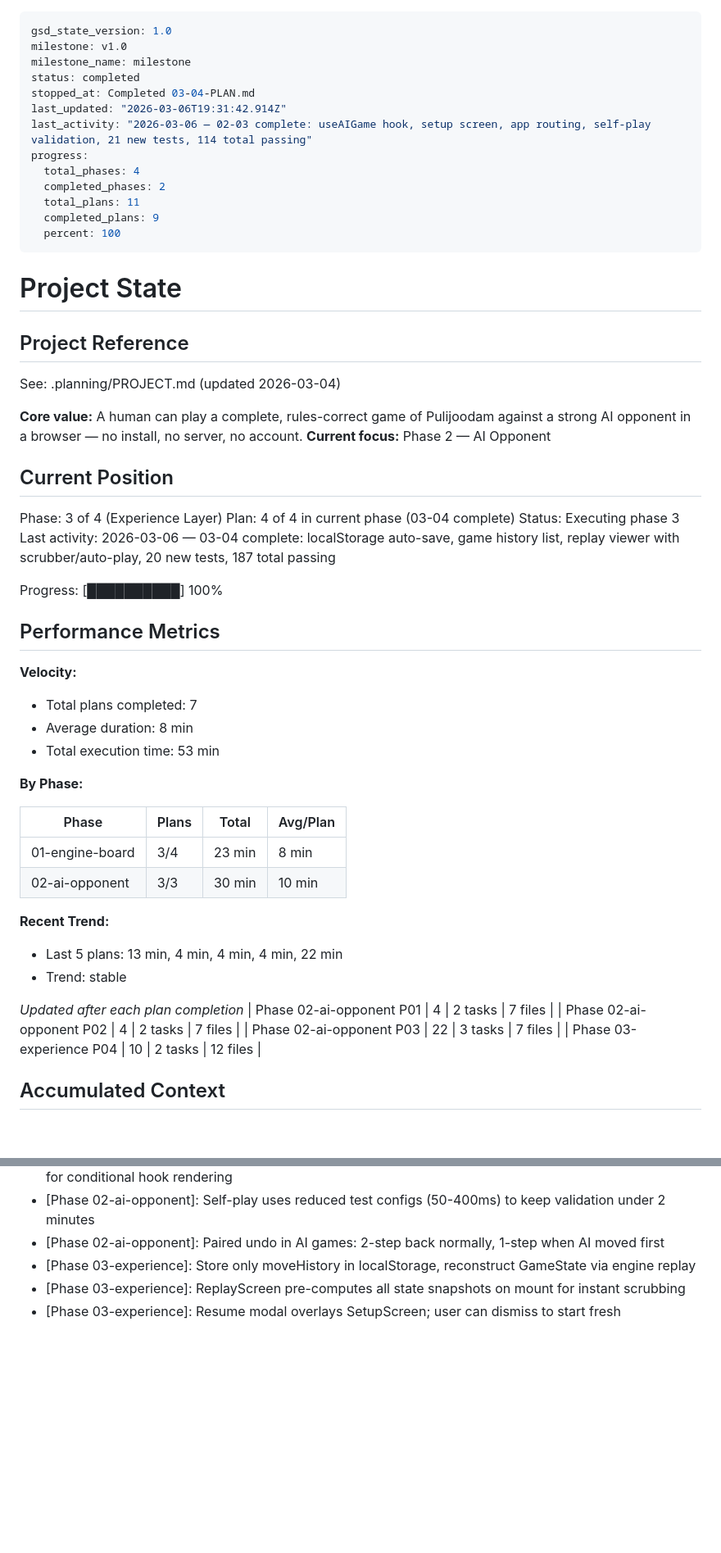
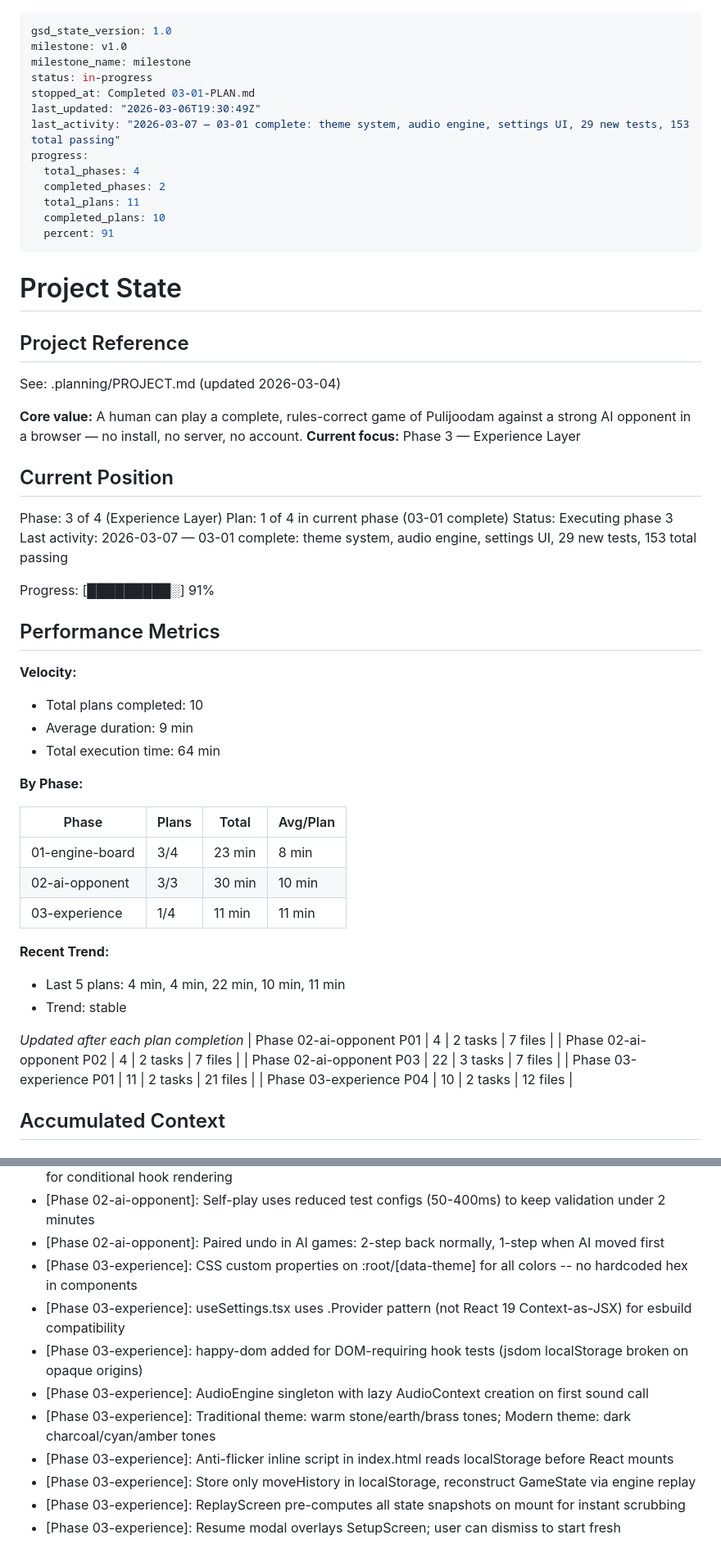
Before and after one commit to yogirk/pulijoodam, a Markdown page: .planning/STATE.md, 2 parts joined by grey strips. Shown at 82% size. GitHub-like rendering; blank space fills up the shorter version.

```diff
--- a/.planning/STATE.md
+++ b/.planning/STATE.md
@@ -2,16 +2,16 @@
 gsd_state_version: 1.0
 milestone: v1.0
 milestone_name: milestone
-status: completed
-stopped_at: Completed 03-04-PLAN.md
-last_updated: "2026-03-06T19:31:42.914Z"
-last_activity: "2026-03-06 — 02-03 complete: useAIGame hook, setup screen, app routing, self-play validation, 21 new tests, 114 total passing"
+status: in-progress
+stopped_at: Completed 03-01-PLAN.md
+last_updated: "2026-03-06T19:30:49Z"
+last_activity: "2026-03-07 — 03-01 complete: theme system, audio engine, settings UI, 29 new tests, 153 total passing"
 progress:
   total_phases: 4
   completed_phases: 2
   total_plans: 11
-  completed_plans: 9
-  percent: 100
+  completed_plans: 10
+  percent: 91
 ---
 
 # Project State
@@ -21,23 +21,23 @@ progress:
 See: .planning/PROJECT.md (updated 2026-03-04)
 
 **Core value:** A human can play a complete, rules-correct game of Pulijoodam against a strong AI opponent in a browser — no install, no server, no account.
-**Current focus:** Phase 2 — AI Opponent
+**Current focus:** Phase 3 — Experience Layer
 
 ## Current Position
 
 Phase: 3 of 4 (Experience Layer)
-Plan: 4 of 4 in current phase (03-04 complete)
+Plan: 1 of 4 in current phase (03-01 complete)
 Status: Executing phase 3
-Last activity: 2026-03-06 — 03-04 complete: localStorage auto-save, game history list, replay viewer with scrubber/auto-play, 20 new tests, 187 total passing
+Last activity: 2026-03-07 — 03-01 complete: theme system, audio engine, settings UI, 29 new tests, 153 total passing
 
-Progress: [██████████] 100%
+Progress: [█████████░] 91%
 
 ## Performance Metrics
 
 **Velocity:**
-- Total plans completed: 7
-- Average duration: 8 min
-- Total execution time: 53 min
+- Total plans completed: 10
+- Average duration: 9 min
+- Total execution time: 64 min
 
 **By Phase:**
 
@@ -45,15 +45,17 @@ Progress: [██████████] 100%
 |-------|-------|-------|----------|
 | 01-engine-board | 3/4 | 23 min | 8 min |
 | 02-ai-opponent | 3/3 | 30 min | 10 min |
+| 03-experience | 1/4 | 11 min | 11 min |
 
 **Recent Trend:**
-- Last 5 plans: 13 min, 4 min, 4 min, 4 min, 22 min
+- Last 5 plans: 4 min, 4 min, 22 min, 10 min, 11 min
 - Trend: stable
 
 *Updated after each plan completion*
 | Phase 02-ai-opponent P01 | 4 | 2 tasks | 7 files |
 | Phase 02-ai-opponent P02 | 4 | 2 tasks | 7 files |
 | Phase 02-ai-opponent P03 | 22 | 3 tasks | 7 files |
+| Phase 03-experience P01 | 11 | 2 tasks | 21 files |
 | Phase 03-experience P04 | 10 | 2 tasks | 12 files |
 
 ## Accumulated Context
@@ -87,6 +89,12 @@ Recent decisions affecting current work:
 - [Phase 02-ai-opponent]: useAIGame hook uses separate AIGameScreen/LocalGameScreen components for conditional hook rendering
 - [Phase 02-ai-opponent]: Self-play uses reduced test configs (50-400ms) to keep validation under 2 minutes
 - [Phase 02-ai-opponent]: Paired undo in AI games: 2-step back normally, 1-step when AI moved first
+- [Phase 03-experience]: CSS custom properties on :root/[data-theme] for all colors -- no hardcoded hex in components
+- [Phase 03-experience]: useSettings.tsx uses .Provider pattern (not React 19 Context-as-JSX) for esbuild compatibility
+- [Phase 03-experience]: happy-dom added for DOM-requiring hook tests (jsdom localStorage broken on opaque origins)
+- [Phase 03-experience]: AudioEngine singleton with lazy AudioContext creation on first sound call
+- [Phase 03-experience]: Traditional theme: warm stone/earth/brass tones; Modern theme: dark charcoal/cyan/amber tones
+- [Phase 03-experience]: Anti-flicker inline script in index.html reads localStorage before React mounts
 - [Phase 03-experience]: Store only moveHistory in localStorage, reconstruct GameState via engine replay
 - [Phase 03-experience]: ReplayScreen pre-computes all state snapshots on mount for instant scrubbing
 - [Phase 03-experience]: Resume modal overlays SetupScreen; user can dismiss to start fresh
```
Also changed, not shown: other parts of .planning/STATE.md (+3 -3 lines), .planning/REQUIREMENTS.md (+10 -10 lines), 1 other file.
